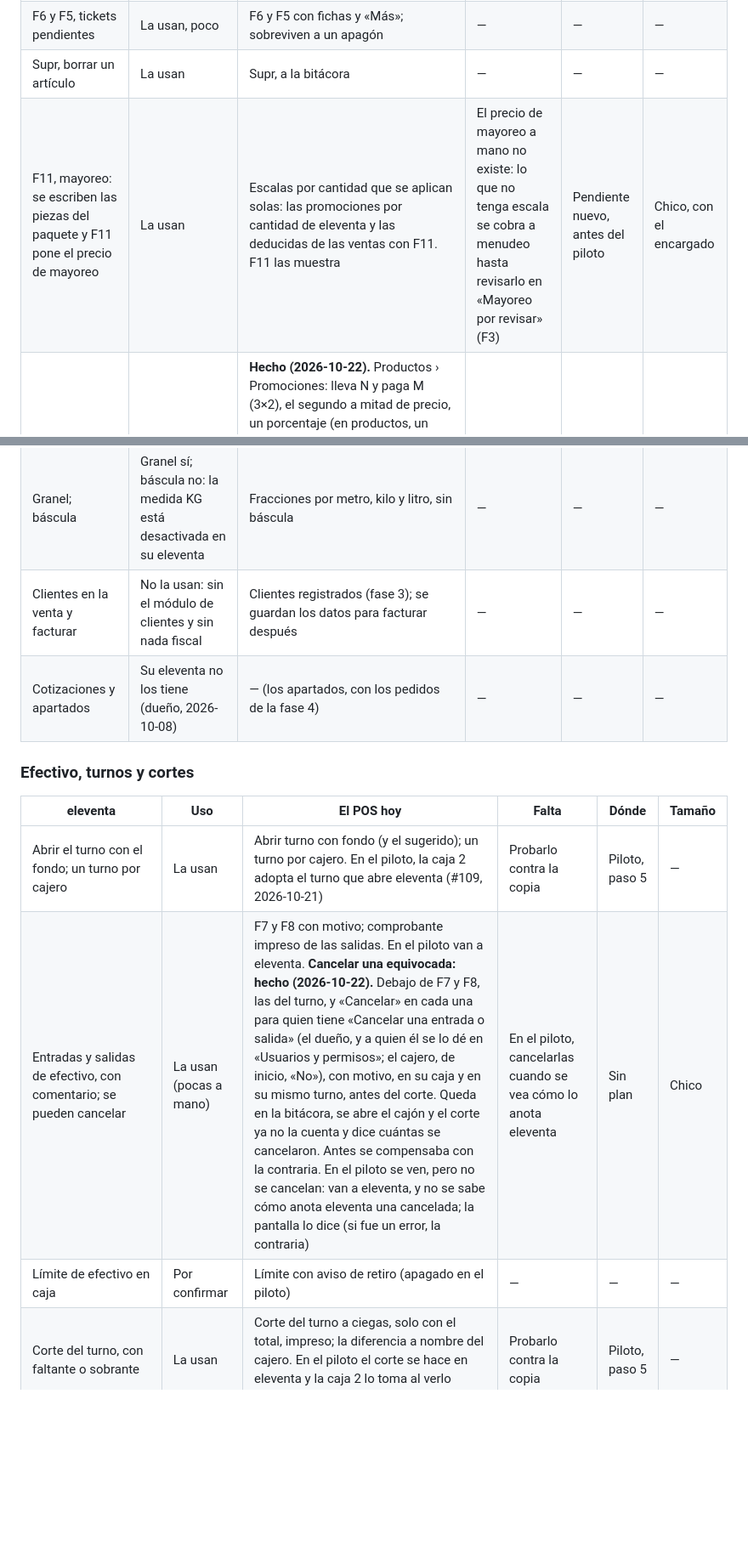
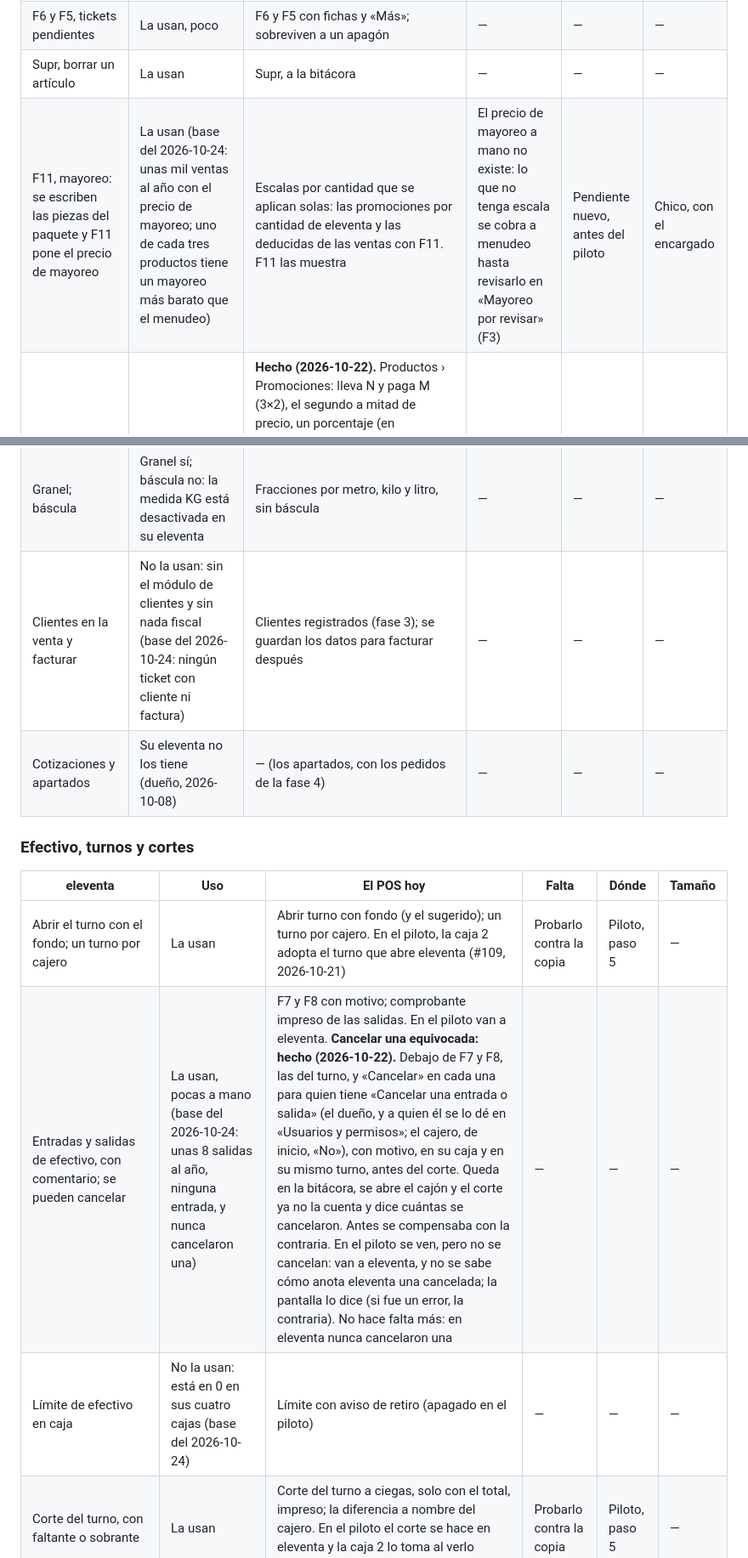
Before and after one commit to Marioalr/papeleria-pos, a Markdown page: docs/paridad-eleventa.md, 2 parts joined by grey strips. Shown at 85% size. Drawn GitHub-style; blank space fills up the shorter version.

```diff
--- a/docs/paridad-eleventa.md
+++ b/docs/paridad-eleventa.md
@@ -38,5 +43,5 @@
 | F9, verificador de precios | La usan | F9, por código: precio y existencia | — | — | — |
 | F6 y F5, tickets pendientes | La usan, poco | F6 y F5 con fichas y «Más»; sobreviven a un apagón | — | — | — |
 | Supr, borrar un artículo | La usan | Supr, a la bitácora | — | — | — |
-| F11, mayoreo: se escriben las piezas del paquete y F11 pone el precio de mayoreo | La usan | Escalas por cantidad que se aplican solas: las promociones por cantidad de eleventa y las deducidas de las ventas con F11. F11 las muestra | El precio de mayoreo a mano no existe: lo que no tenga escala se cobra a menudeo hasta revisarlo en «Mayoreo por revisar» (F3) | Pendiente nuevo, antes del piloto | Chico, con el encargado |
+| F11, mayoreo: se escriben las piezas del paquete y F11 pone el precio de mayoreo | La usan (base del 2026-10-24: unas mil ventas al año con el precio de mayoreo; uno de cada tres productos tiene un mayoreo más barato que el menudeo) | Escalas por cantidad que se aplican solas: las promociones por cantidad de eleventa y las deducidas de las ventas con F11. F11 las muestra | El precio de mayoreo a mano no existe: lo que no tenga escala se cobra a menudeo hasta revisarlo en «Mayoreo por revisar» (F3) | Pendiente nuevo, antes del piloto | Chico, con el encargado |
 | Promociones: hoy, F11 al costo en el regreso a clases | La usan, solo en esa temporada (dueño) | **Hecho (2026-10-22).** Productos › Promociones: lleva N y paga M (3×2), el segundo a mitad de precio, un porcentaje (en productos, un departamento o una marca) y el precio especial de unos días; «Dejar al costo» pone los marcados a su costo, como el F11 del regreso a clases. Con fechas, días de la semana y sucursal; se aplican solas, también sin conexión y a medianoche; no se juntan con el mayoreo ni con el descuento del cliente registrado (la que más le conviene al cliente) y nunca quedan debajo del costo sin autorización (lo que después quedaría debajo no la lleva y su detalle lo dice). El renglón y el ticket dicen la promoción y lo que se ahorró. Las promociones por cantidad de eleventa ya eran escalas. En el piloto se siguen haciendo en eleventa: en la caja 2 no se aplican, porque los precios se ponen allá | — | — | — |
@@ -48,6 +53,6 @@
 | El ticket: logotipo, datos del negocio y notas al pie | La usan | Encabezado, pie y logotipo; sin QR por ahora, como el de eleventa (2026-10-16). En el piloto, con el folio de eleventa | — | — | — |
 | Granel; báscula | Granel sí; báscula no: la medida KG está desactivada en su eleventa | Fracciones por metro, kilo y litro, sin báscula | — | — | — |
-| Clientes en la venta y facturar | No la usan: sin el módulo de clientes y sin nada fiscal | Clientes registrados (fase 3); se guardan los datos para facturar después | — | — | — |
+| Clientes en la venta y facturar | No la usan: sin el módulo de clientes y sin nada fiscal (base del 2026-10-24: ningún ticket con cliente ni factura) | Clientes registrados (fase 3); se guardan los datos para facturar después | — | — | — |
 | Cotizaciones y apartados | Su eleventa no los tiene (dueño, 2026-10-08) | — (los apartados, con los pedidos de la fase 4) | — | — | — |
 
 ### Efectivo, turnos y cortes
@@ -55,8 +60,8 @@
 | eleventa | Uso | El POS hoy | Falta | Dónde | Tamaño |
 |---|---|---|---|---|---|
 | Abrir el turno con el fondo; un turno por cajero | La usan | Abrir turno con fondo (y el sugerido); un turno por cajero. En el piloto, la caja 2 adopta el turno que abre eleventa (#109, 2026-10-21) | Probarlo contra la copia | Piloto, paso 5 | — |
-| Entradas y salidas de efectivo, con comentario; se pueden cancelar | La usan (pocas a mano) | F7 y F8 con motivo; comprobante impreso de las salidas. En el piloto van a eleventa. **Cancelar una equivocada: hecho (2026-10-22).** Debajo de F7 y F8, las del turno, y «Cancelar» en cada una para quien tiene «Cancelar una entrada o salida» (el dueño, y a quien él se lo dé en «Usuarios y permisos»; el cajero, de inicio, «No»), con motivo, en su caja y en su mismo turno, antes del corte. Queda en la bitácora, se abre el cajón y el corte ya no la cuenta y dice cuántas se cancelaron. Antes se compensaba con la contraria. En el piloto se ven, pero no se cancelan: van a eleventa, y no se sabe cómo anota eleventa una cancelada; la pantalla lo dice (si fue un error, la contraria) | En el piloto, cancelarlas cuando se vea cómo lo anota eleventa | Sin plan | Chico |
-| Límite de efectivo en caja | Por confirmar | Límite con aviso de retiro (apagado en el piloto) | — | — | — |
+| Entradas y salidas de efectivo, con comentario; se pueden cancelar | La usan, pocas a mano (base del 2026-10-24: unas 8 salidas al año, ninguna entrada, y nunca cancelaron una) | F7 y F8 con motivo; comprobante impreso de las salidas. En el piloto van a eleventa. **Cancelar una equivocada: hecho (2026-10-22).** Debajo de F7 y F8, las del turno, y «Cancelar» en cada una para quien tiene «Cancelar una entrada o salida» (el dueño, y a quien él se lo dé en «Usuarios y permisos»; el cajero, de inicio, «No»), con motivo, en su caja y en su mismo turno, antes del corte. Queda en la bitácora, se abre el cajón y el corte ya no la cuenta y dice cuántas se cancelaron. Antes se compensaba con la contraria. En el piloto se ven, pero no se cancelan: van a eleventa, y no se sabe cómo anota eleventa una cancelada; la pantalla lo dice (si fue un error, la contraria). No hace falta más: en eleventa nunca cancelaron una | — | — | — |
+| Límite de efectivo en caja | No la usan: está en 0 en sus cuatro cajas (base del 2026-10-24) | Límite con aviso de retiro (apagado en el piloto) | — | — | — |
 | Corte del turno, con faltante o sobrante | La usan | Corte del turno a ciegas, solo con el total, impreso; la diferencia a nombre del cajero. En el piloto el corte se hace en eleventa y la caja 2 lo toma al verlo cerrado (#109, 2026-10-21) | Probarlo contra la copia | Piloto, paso 5 | — |
 | Corte del día y de todas las cajas: ventas, ganancia, formas de pago, ventas y ganancia por departamento, entradas, salidas, devoluciones; se imprime y se ve el de otra fecha | Por confirmar | Como el de eleventa (2026-10-17): de todas las cajas, para quien tiene el permiso, el de hoy o el de otro día (← → o la fecha; el de otro día solo se ve). Lo vendido, el efectivo, las formas de pago, las ventas por departamento, las entradas y salidas, las devoluciones, lo fiado y los abonos; la utilidad (también la de cada departamento), para quien ve la utilidad. «Imprimir» en la de tickets, también el de otro día. A la hora de cierre de la tienda se le recuerda cerrarlo a quien lo cierra | — | — | — |
 | Historial de cortes: por fecha, cajero, turno y caja | Por confirmar | **Hecho (2026-10-17).** En el corte, «Historial» (también en «/»): los turnos de cualquier día, por caja y cajero, con lo esperado, lo contado, la diferencia, quién y cuándo, y reimprimir el corte Z. Para quien hace el corte de un turno o ve el del día; en el piloto, «Corte en eleventa» | — | — | — |
```
Also changed, not shown: other parts of docs/paridad-eleventa.md (+36 -29 lines).
